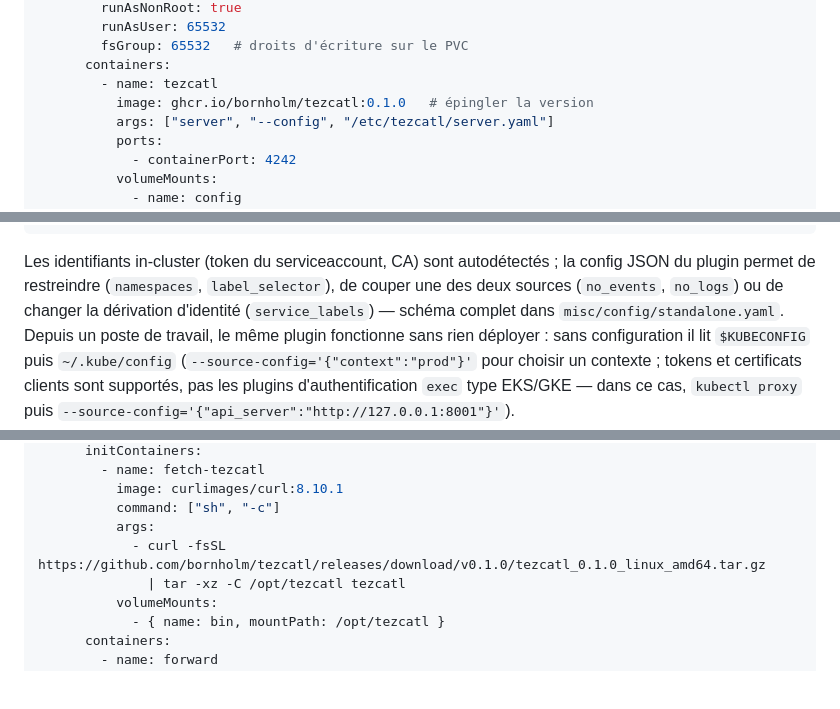
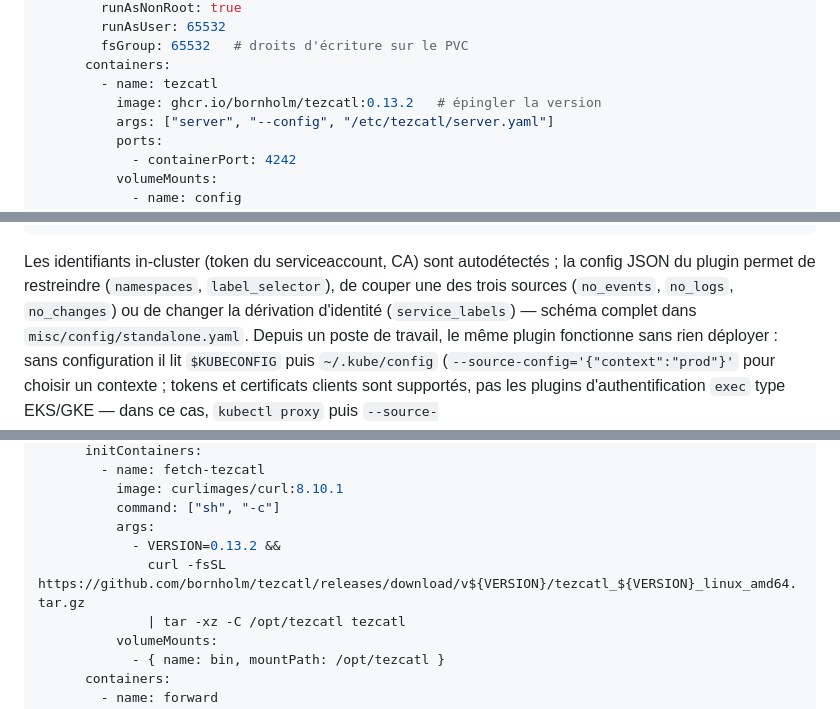
Before and after one commit to Bornholm/tezcatl, a Markdown page: docs/deploy-kubernetes.md, 3 parts joined by grey strips. GitHub-like rendering; blank space fills up the shorter version.

```diff
--- a/docs/deploy-kubernetes.md
+++ b/docs/deploy-kubernetes.md
@@ -84,7 +84,7 @@ spec:
         fsGroup: 65532   # droits d'écriture sur le PVC
       containers:
         - name: tezcatl
-          image: ghcr.io/bornholm/tezcatl:0.1.0   # épingler la version
+          image: ghcr.io/bornholm/tezcatl:0.13.2   # épingler la version
           args: ["server", "--config", "/etc/tezcatl/server.yaml"]
           ports:
             - containerPort: 4242
@@ -289,8 +289,8 @@ spec:
 
 Les identifiants in-cluster (token du serviceaccount, CA) sont
 autodétectés ; la config JSON du plugin permet de restreindre
-(`namespaces`, `label_selector`), de couper une des deux sources
-(`no_events`, `no_logs`) ou de changer la dérivation d'identité
+(`namespaces`, `label_selector`), de couper une des trois sources
+(`no_events`, `no_logs`, `no_changes`) ou de changer la dérivation d'identité
 (`service_labels`) — schéma complet dans `misc/config/standalone.yaml`.
 Depuis un poste de travail, le même plugin fonctionne sans rien
 déployer : sans configuration il lit `$KUBECONFIG` puis
@@ -355,7 +355,8 @@ spec:
           image: curlimages/curl:8.10.1
           command: ["sh", "-c"]
           args:
-            - curl -fsSL https://github.com/bornholm/tezcatl/releases/download/v0.1.0/tezcatl_0.1.0_linux_amd64.tar.gz
+            - VERSION=0.13.2 &&
+              curl -fsSL https://github.com/bornholm/tezcatl/releases/download/v${VERSION}/tezcatl_${VERSION}_linux_amd64.tar.gz
               | tar -xz -C /opt/tezcatl tezcatl
           volumeMounts:
             - { name: bin, mountPath: /opt/tezcatl }
```
Also changed, not shown: other parts of docs/deploy-kubernetes.md (+41 -13 lines), docs/tutorial-kubectl.md (+23 -5 lines).
